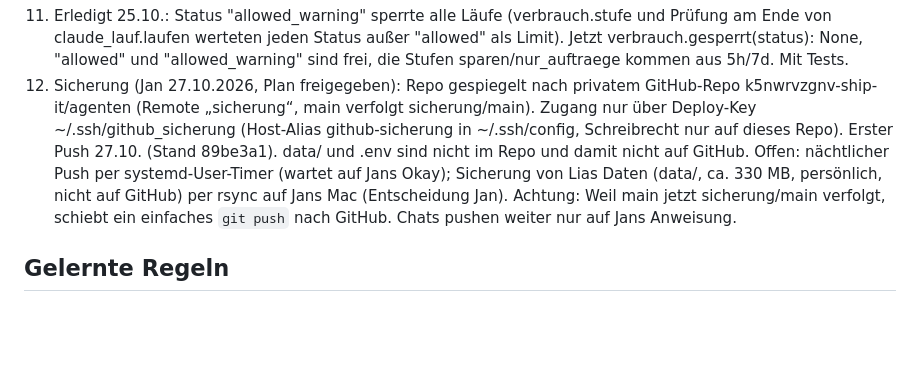
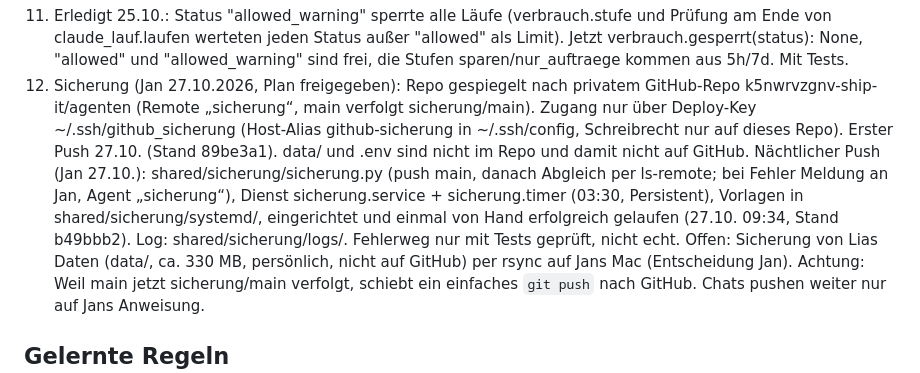
Before and after one commit to k5nwrvzgnv-ship-it/agenten, a Markdown page: STATUS.md, the part around the change. GitHub-like rendering; blank space fills up the shorter version.

Commit message:
STATUS: nächtliche Sicherung eingerichtet
Co-Authored-By: Claude Opus 5.5 <noreply@anthropic.com>

```diff
--- a/STATUS.md
+++ b/STATUS.md
@@ -254,8 +254,12 @@ Aktueller Stand, kein Verlauf. Wie es dazu kam: `git log`. Architektur und Konve
    k5nwrvzgnv-ship-it/agenten (Remote „sicherung“, main verfolgt sicherung/main). Zugang nur über Deploy-Key
    ~/.ssh/github_sicherung (Host-Alias github-sicherung in ~/.ssh/config, Schreibrecht nur auf dieses Repo).
    Erster Push 27.10. (Stand 89be3a1). data/ und .env sind nicht im Repo und damit nicht auf GitHub.
-   Offen: nächtlicher Push per systemd-User-Timer (wartet auf Jans Okay); Sicherung von Lias Daten (data/,
-   ca. 330 MB, persönlich, nicht auf GitHub) per rsync auf Jans Mac (Entscheidung Jan).
+   Nächtlicher Push (Jan 27.10.): shared/sicherung/sicherung.py (push main, danach Abgleich per ls-remote;
+   bei Fehler Meldung an Jan, Agent „sicherung“), Dienst sicherung.service + sicherung.timer (03:30,
+   Persistent), Vorlagen in shared/sicherung/systemd/, eingerichtet und einmal von Hand erfolgreich gelaufen
+   (27.10. 09:34, Stand b49bbb2). Log: shared/sicherung/logs/. Fehlerweg nur mit Tests geprüft, nicht echt.
+   Offen: Sicherung von Lias Daten (data/, ca. 330 MB, persönlich, nicht auf GitHub) per rsync auf Jans Mac
+   (Entscheidung Jan).
    Achtung: Weil main jetzt sicherung/main verfolgt, schiebt ein einfaches `git push` nach GitHub. Chats pushen
    weiter nur auf Jans Anweisung.
 
```
